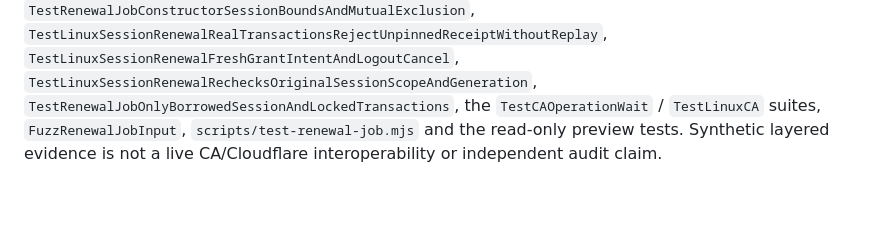
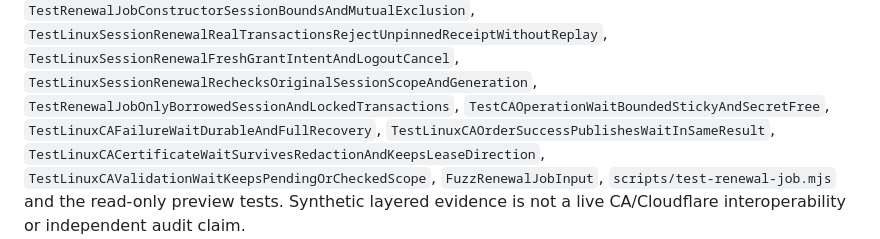
Before and after one commit to denyfirst/rootwell, a Markdown page: docs/SECURITY-INVARIANTS.md, the part around the change. Drawn GitHub-style; blank space fills up the shorter version.

Commit message:
Cite exact CA wait tests in the renewal invariant

```diff
--- a/docs/SECURITY-INVARIANTS.md
+++ b/docs/SECURITY-INVARIANTS.md
@@ -1175,7 +1175,11 @@ Guards: `TestRenewalCycleSequenceOneOrderNewKeyAndOwnedCleanup`,
 `TestLinuxSessionRenewalFreshGrantIntentAndLogoutCancel`,
 `TestLinuxSessionRenewalRechecksOriginalSessionScopeAndGeneration`,
 `TestRenewalJobOnlyBorrowedSessionAndLockedTransactions`,
-the `TestCAOperationWait` / `TestLinuxCA` suites, `FuzzRenewalJobInput`,
+`TestCAOperationWaitBoundedStickyAndSecretFree`,
+`TestLinuxCAFailureWaitDurableAndFullRecovery`,
+`TestLinuxCAOrderSuccessPublishesWaitInSameResult`,
+`TestLinuxCACertificateWaitSurvivesRedactionAndKeepsLeaseDirection`,
+`TestLinuxCAValidationWaitKeepsPendingOrCheckedScope`, `FuzzRenewalJobInput`,
 `scripts/test-renewal-job.mjs` and the read-only preview tests. Synthetic layered
 evidence is not a live CA/Cloudflare interoperability or independent audit claim.
 
```
